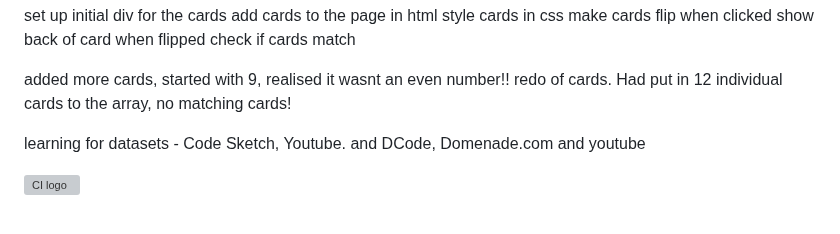
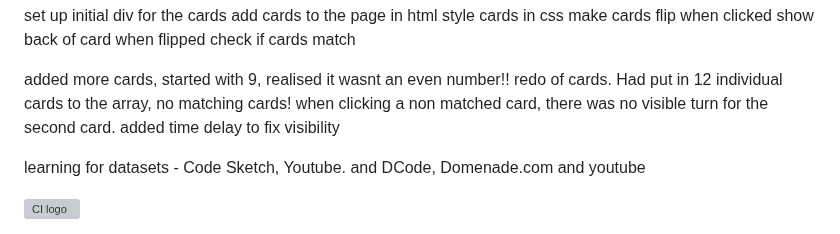
Before and after one commit to Zog08/memory-game-MP2, a Markdown page: README.md, the part around the change. Rendered like a GitHub page; grey boxes are pictures that could not be loaded.

Commit message:
feat: updated readme to address error. when flipping a match, visibile flip not present

```diff
--- a/README.md
+++ b/README.md
@@ -19,6 +19,7 @@ check if cards match
 
 added more cards, started with 9, realised it wasnt an even number!!
 redo of cards. Had put in 12 individual cards to the array, no matching cards!
+when clicking a non matched card, there was no visible turn for the second card. added time delay to fix visibility
 
 learning for datasets - Code Sketch, Youtube. and DCode, Domenade.com and youtube
 
```
